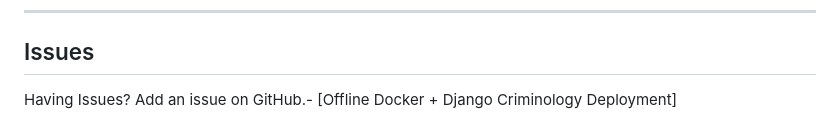
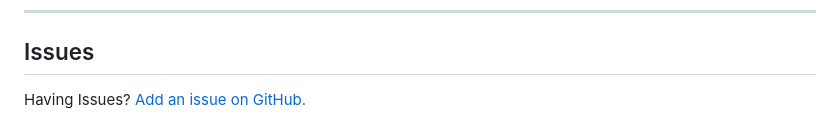
Before and after one commit to Steyaertc23/criminology, a Markdown page: README.md, the part around one of its changes. GitHub-like rendering.

Commit message:
Updated README to format properly on GitHub :memo:

```diff
--- a/README.md
+++ b/README.md
@@ -190,4 +190,4 @@ Do the same for any teacher. The Students can be made on the site once the staff
 ---
 ## Issues
 
-Having Issues? Add an issue on GitHub.- [Offline Docker + Django Criminology Deployment]
+Having Issues? [Add an issue on GitHub.](https://github.com/Steyaertc23/criminology/issues)
```
Also changed, not shown: other parts of README.md (+2 -2 lines).
